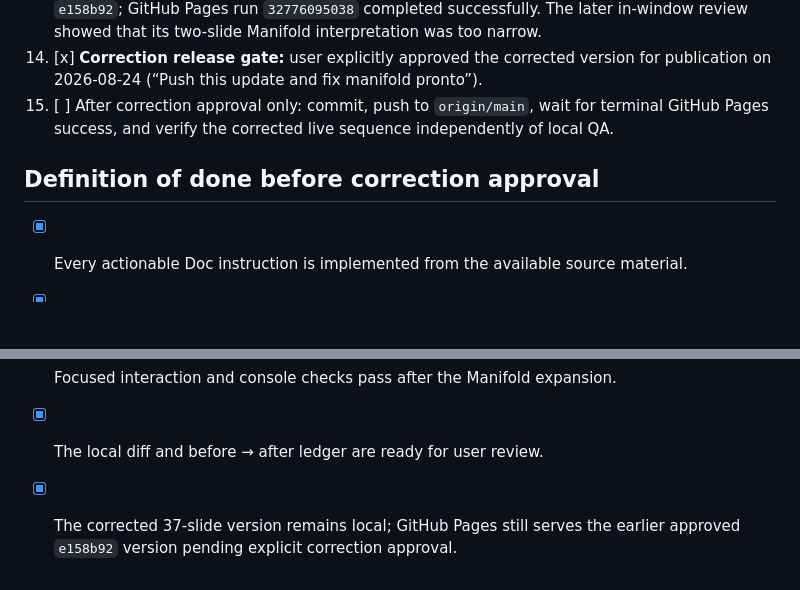
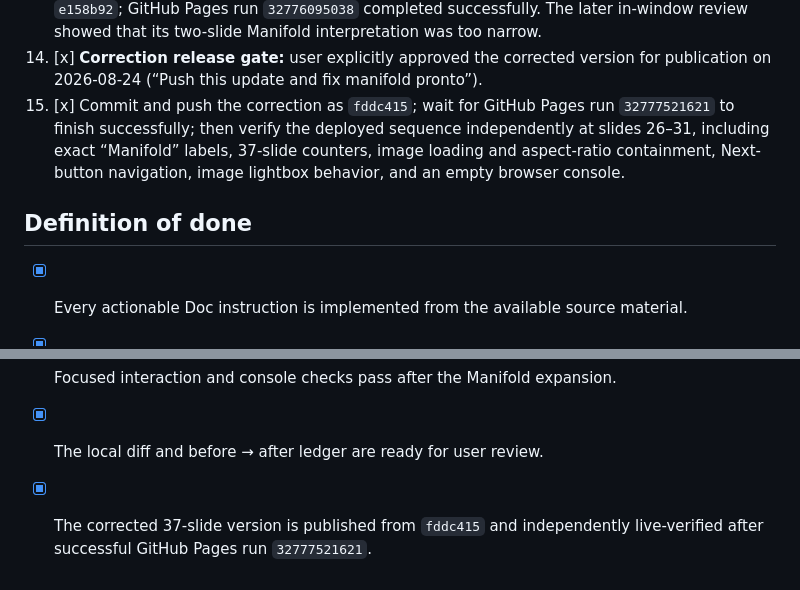
Before and after one commit to CUNY-AI-Lab/GCDI-Orientation, a Markdown page: ORIENTATION-2026-UPDATE-CHECKLIST.md, 2 parts joined by grey strips. Rendered like a GitHub page; blank space fills up the shorter version.

Commit message:
Record Manifold deployment verification

```diff
--- a/ORIENTATION-2026-UPDATE-CHECKLIST.md
+++ b/ORIENTATION-2026-UPDATE-CHECKLIST.md
@@ -62,9 +62,9 @@ This checklist translates the updated orientation instructions into implementati
 12. [x] Present the corrected local sequence and QA evidence to the user.
 13. [x] The user approved and the initial 33-slide implementation was published as commit `e158b92`; GitHub Pages run `32776095038` completed successfully. The later in-window review showed that its two-slide Manifold interpretation was too narrow.
 14. [x] **Correction release gate:** user explicitly approved the corrected version for publication on 2026-08-24 (“Push this update and fix manifold pronto”).
-15. [ ] After correction approval only: commit, push to `origin/main`, wait for terminal GitHub Pages success, and verify the corrected live sequence independently of local QA.
+15. [x] Commit and push the correction as `fddc415`; wait for GitHub Pages run `32777521621` to finish successfully; then verify the deployed sequence independently at slides 26–31, including exact “Manifold” labels, 37-slide counters, image loading and aspect-ratio containment, Next-button navigation, image lightbox behavior, and an empty browser console.
 
-## Definition of done before correction approval
+## Definition of done
 
 - [x] Every actionable Doc instruction is implemented from the available source material.
 - [x] Every supplied image used in the deck is correctly mapped, readable, undistorted, and described accessibly.
@@ -72,4 +72,4 @@ This checklist translates the updated orientation instructions into implementati
 - [x] Desktop and mobile all-slide overflow checks pass with zero offenders after the Manifold expansion.
 - [x] Focused interaction and console checks pass after the Manifold expansion.
 - [x] The local diff and before → after ledger are ready for user review.
-- [x] The corrected 37-slide version remains local; GitHub Pages still serves the earlier approved `e158b92` version pending explicit correction approval.
+- [x] The corrected 37-slide version is published from `fddc415` and independently live-verified after successful GitHub Pages run `32777521621`.
```
